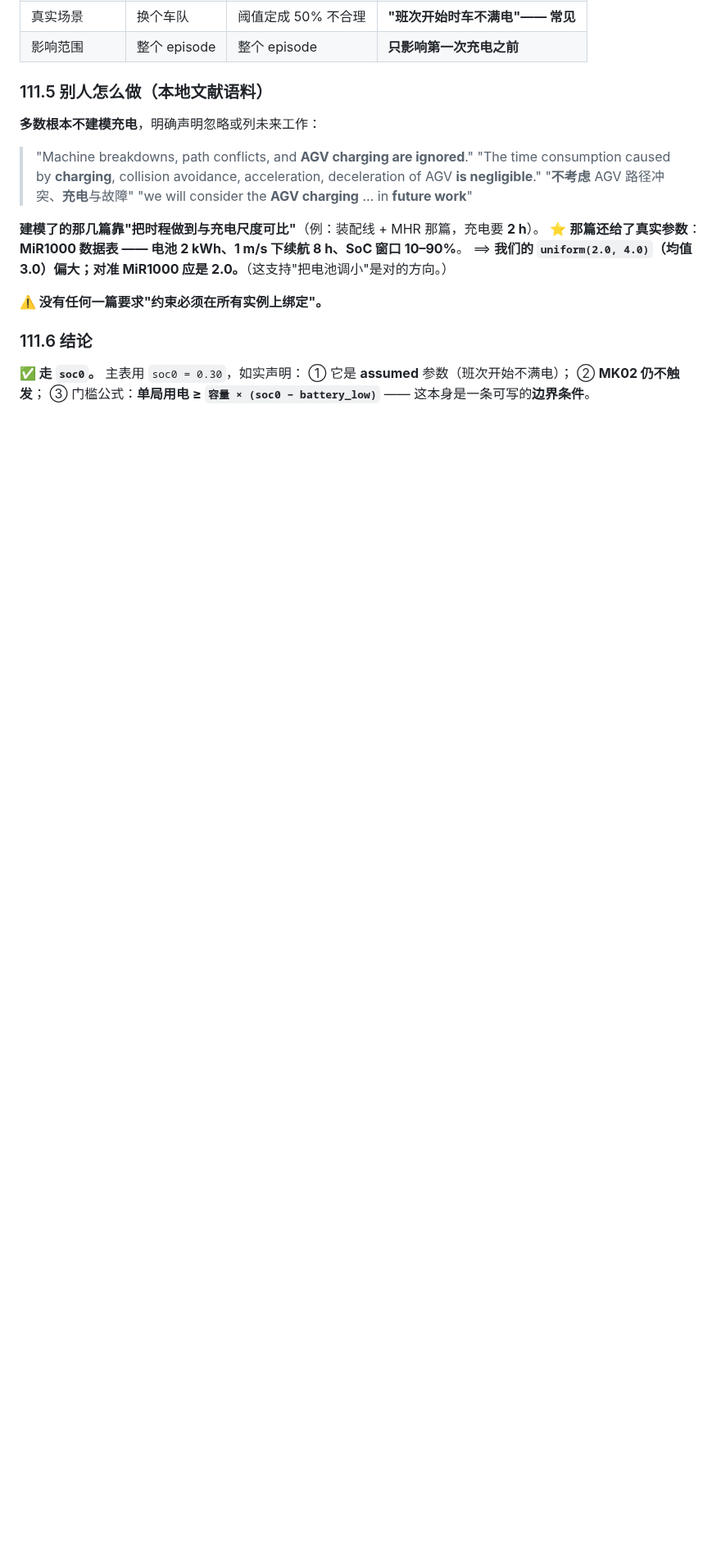
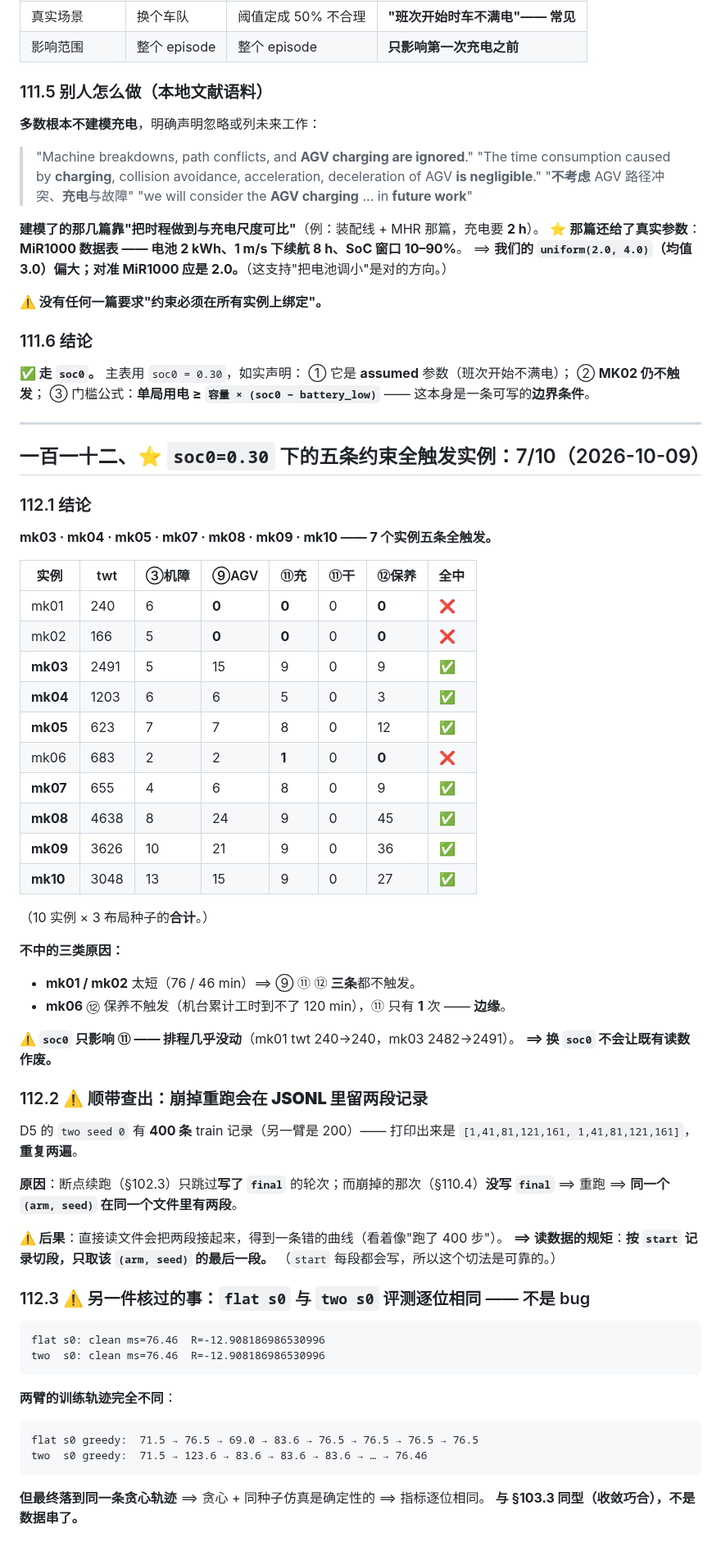
Before and after one commit to wangyuanxty/plcsp, a Markdown page: docs/v2/progress-log.md, the part around the change. Shown at 82% size. GitHub-like rendering; blank space fills up the shorter version.

Commit message:
docs(v2): §112 soc0=0.30 下五条约束全触发的实例 = 7/10；并记两处读数据的规矩（崩掉重跑留两段 · 逐位相同是收敛巧合）

````diff
--- a/docs/v2/progress-log.md
+++ b/docs/v2/progress-log.md
@@ -2973,3 +2973,62 @@ mk08 (635 min): 用掉 2.88 kWh / 容量 3.6  =  80%     ← 到得了
 ① 它是 **assumed** 参数（班次开始不满电）；
 ② **MK02 仍不触发**；
 ③ 门槛公式：**单局用电 ≥ `容量 × (soc0 − battery_low)`** —— 这本身是一条可写的**边界条件**。
+
+---
+
+## 一百一十二、⭐ `soc0=0.30` 下的**五条约束全触发实例**：7/10（2026-10-09）
+
+### 112.1 结论
+
+**mk03 · mk04 · mk05 · mk07 · mk08 · mk09 · mk10 —— 7 个实例五条全触发。**
+
+| 实例 | twt | ③机障 | ⑨AGV | ⑪充 | ⑪干 | ⑫保养 | 全中 |
+|---|---|---|---|---|---|---|---|
+| mk01 | 240 | 6 | **0** | **0** | 0 | **0** | ❌ |
+| mk02 | 166 | 5 | **0** | **0** | 0 | **0** | ❌ |
+| **mk03** | 2491 | 5 | 15 | 9 | 0 | 9 | ✅ |
+| **mk04** | 1203 | 6 | 6 | 5 | 0 | 3 | ✅ |
+| **mk05** | 623 | 7 | 7 | 8 | 0 | 12 | ✅ |
+| mk06 | 683 | 2 | 2 | **1** | 0 | **0** | ❌ |
+| **mk07** | 655 | 4 | 6 | 8 | 0 | 9 | ✅ |
+| **mk08** | 4638 | 8 | 24 | 9 | 0 | 45 | ✅ |
+| **mk09** | 3626 | 10 | 21 | 9 | 0 | 36 | ✅ |
+| **mk10** | 3048 | 13 | 15 | 9 | 0 | 27 | ✅ |
+
+（10 实例 × 3 布局种子的**合计**。）
+
+**不中的三类原因：**
+- **mk01 / mk02** 太短（76 / 46 min）⟹ ⑨ ⑪ ⑫ **三条**都不触发。
+- **mk06** ⑫ 保养不触发（机台累计工时到不了 120 min），⑪ 只有 **1** 次 —— **边缘**。
+
+**⚠️ `soc0` 只影响 ⑪ —— 排程几乎没动**（mk01 twt 240→240，mk03 2482→2491）。
+**⟹ 换 `soc0` 不会让既有读数作废。**
+
+### 112.2 ⚠️ 顺带查出：**崩掉重跑会在 JSONL 里留两段记录**
+
+D5 的 `two seed 0` 有 **400 条** train 记录（另一臂是 200）—— 打印出来是
+`[1,41,81,121,161, 1,41,81,121,161]`，**重复两遍**。
+
+**原因**：断点续跑（§102.3）只跳过**写了 `final`** 的轮次；而崩掉的那次（§110.4）**没写 `final`**
+⟹ 重跑 ⟹ **同一个 `(arm, seed)` 在同一个文件里有两段**。
+
+**⚠️ 后果**：直接读文件会把两段接起来，得到一条错的曲线（看着像"跑了 400 步"）。
+**⟹ 读数据的规矩**：**按 `start` 记录切段，只取该 `(arm, seed)` 的最后一段。**
+（`start` 每段都会写，所以这个切法是可靠的。）
+
+### 112.3 ⚠️ 另一件核过的事：`flat s0` 与 `two s0` 评测**逐位相同** —— 不是 bug
+
+```
+flat s0: clean ms=76.46  R=-12.908186986530996
+two  s0: clean ms=76.46  R=-12.908186986530996
+```
+
+**两臂的训练轨迹完全不同**：
+
+```
+flat s0 greedy:  71.5 → 76.5 → 69.0 → 83.6 → 76.5 → 76.5 → 76.5 → 76.5
+two  s0 greedy:  71.5 → 123.6 → 83.6 → 83.6 → 83.6 → … → 76.46
+```
+
+**但最终落到同一条贪心轨迹** ⟹ 贪心 + 同种子仿真是确定性的 ⟹ 指标逐位相同。
+**与 §103.3 同型（收敛巧合），不是数据串了。**
````
